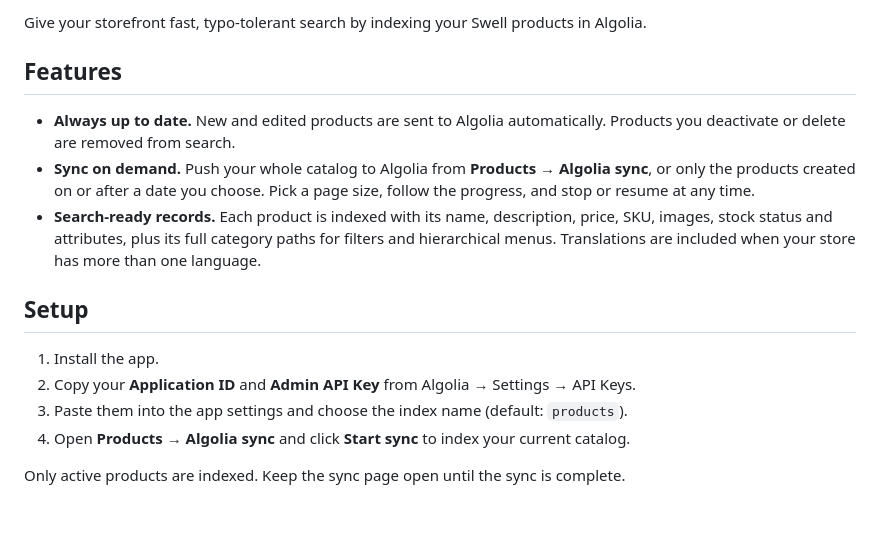
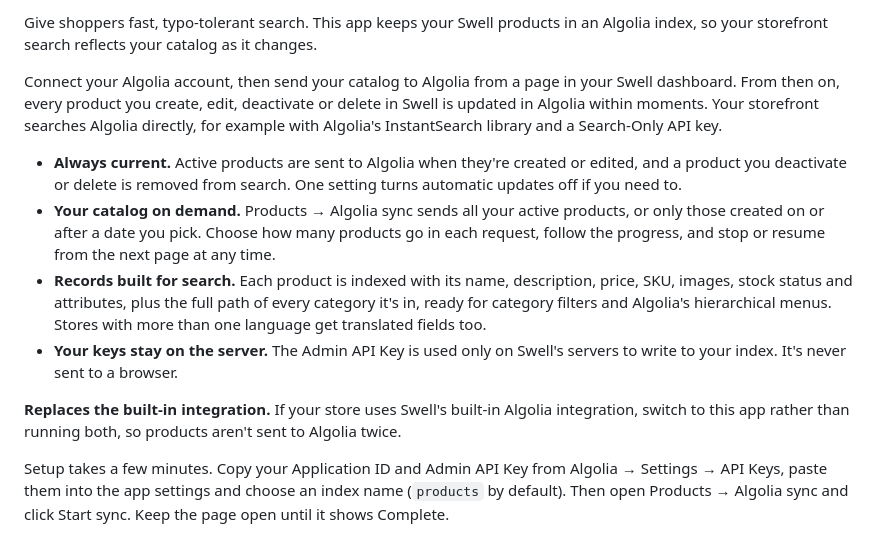
Before and after one commit to swellstores/algolia-app, a Markdown page: DESCRIPTION.md, the part around the change. Drawn GitHub-style; blank space fills up the shorter version.

Commit message:
Rewrite the App Store listing in the house style
- DESCRIPTION.md follows the format of the other Swell-built apps and says
  what the app does and doesn't do: the storefront searches Algolia itself,
  only active products are indexed, and it replaces the built-in integration
- New tagline in swell.json and package.json. The settings description now
  says where to find the keys
- Four listing images in assets/images/ that show real Swell screens: the
  Algolia sync page under Products, the product page, the sync options with
  stop and resume, and the app settings. The dashboard screenshots stay in
  assets/screenshots/ for the README
- Algolia's logo mark as the app icon, and a 1200x630 social card

```diff
--- a/DESCRIPTION.md
+++ b/DESCRIPTION.md
@@ -1,16 +1,12 @@
-Give your storefront fast, typo-tolerant search by indexing your Swell products in Algolia.
+Give shoppers fast, typo-tolerant search. This app keeps your Swell products in an Algolia index, so your storefront search reflects your catalog as it changes.
 
-## Features
+Connect your Algolia account, then send your catalog to Algolia from a page in your Swell dashboard. From then on, every product you create, edit, deactivate or delete in Swell is updated in Algolia within moments. Your storefront searches Algolia directly, for example with Algolia's InstantSearch library and a Search-Only API key.
 
-- **Always up to date.** New and edited products are sent to Algolia automatically. Products you deactivate or delete are removed from search.
-- **Sync on demand.** Push your whole catalog to Algolia from **Products → Algolia sync**, or only the products created on or after a date you choose. Pick a page size, follow the progress, and stop or resume at any time.
-- **Search-ready records.** Each product is indexed with its name, description, price, SKU, images, stock status and attributes, plus its full category paths for filters and hierarchical menus. Translations are included when your store has more than one language.
+- **Always current.** Active products are sent to Algolia when they're created or edited, and a product you deactivate or delete is removed from search. One setting turns automatic updates off if you need to.
+- **Your catalog on demand.** Products → Algolia sync sends all your active products, or only those created on or after a date you pick. Choose how many products go in each request, follow the progress, and stop or resume from the next page at any time.
+- **Records built for search.** Each product is indexed with its name, description, price, SKU, images, stock status and attributes, plus the full path of every category it's in, ready for category filters and Algolia's hierarchical menus. Stores with more than one language get translated fields too.
+- **Your keys stay on the server.** The Admin API Key is used only on Swell's servers to write to your index. It's never sent to a browser.
 
-## Setup
+**Replaces the built-in integration.** If your store uses Swell's built-in Algolia integration, switch to this app rather than running both, so products aren't sent to Algolia twice.
 
-1. Install the app.
-2. Copy your **Application ID** and **Admin API Key** from Algolia → Settings → API Keys.
-3. Paste them into the app settings and choose the index name (default: `products`).
-4. Open **Products → Algolia sync** and click **Start sync** to index your current catalog.
-
-Only active products are indexed. Keep the sync page open until the sync is complete.
+Setup takes a few minutes. Copy your Application ID and Admin API Key from Algolia → Settings → API Keys, paste them into the app settings and choose an index name (`products` by default). Then open Products → Algolia sync and click Start sync. Keep the page open until it shows Complete.
```
Also changed, not shown: README.md (+4 -2 lines), assets/icon.png, assets/image.png (added), assets/images/1-catalog-sync.png (added), assets/images/2-automatic-updates.png (added), assets/images/3-sync-options.png (added), assets/images/4-setup.png (added), 3 other files.
